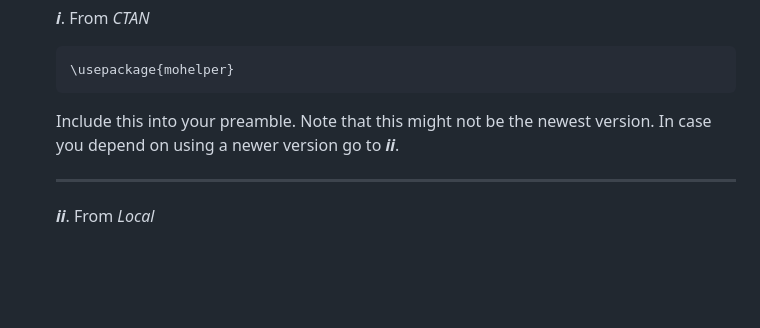
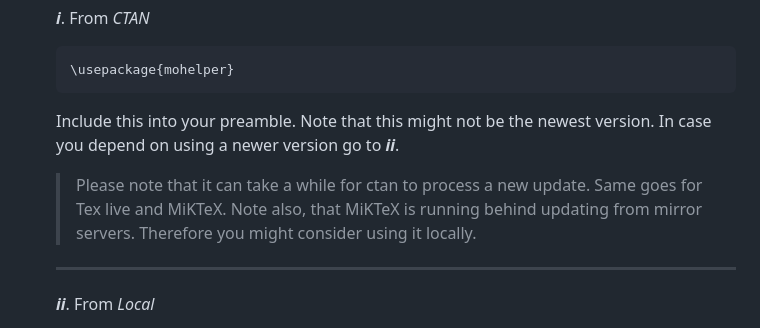
Before and after one commit to thevicraft/modiagram-latex-integration, a Markdown page: README.md, the part around one of its changes. Drawn GitHub-style; blank space fills up the shorter version.

```diff
--- a/README.md
+++ b/README.md
@@ -44,6 +44,8 @@ To use the diagrams generated by this tool in your LaTeX project, follow these s
     Include this into your preamble. Note that this might not be the newest version. In case you
     depend on using a newer version go to ***ii***.
 
+    > Please note that it can take a while for ctan to process a new update. Same goes for Tex live and MiKTeX. Note also, that MiKTeX is running behind updating from mirror servers. Therefore you might consider using it locally.
+
     ---
 
     ***ii***. From *Local*
```
Also changed, not shown: other parts of README.md (+4 -3 lines).
